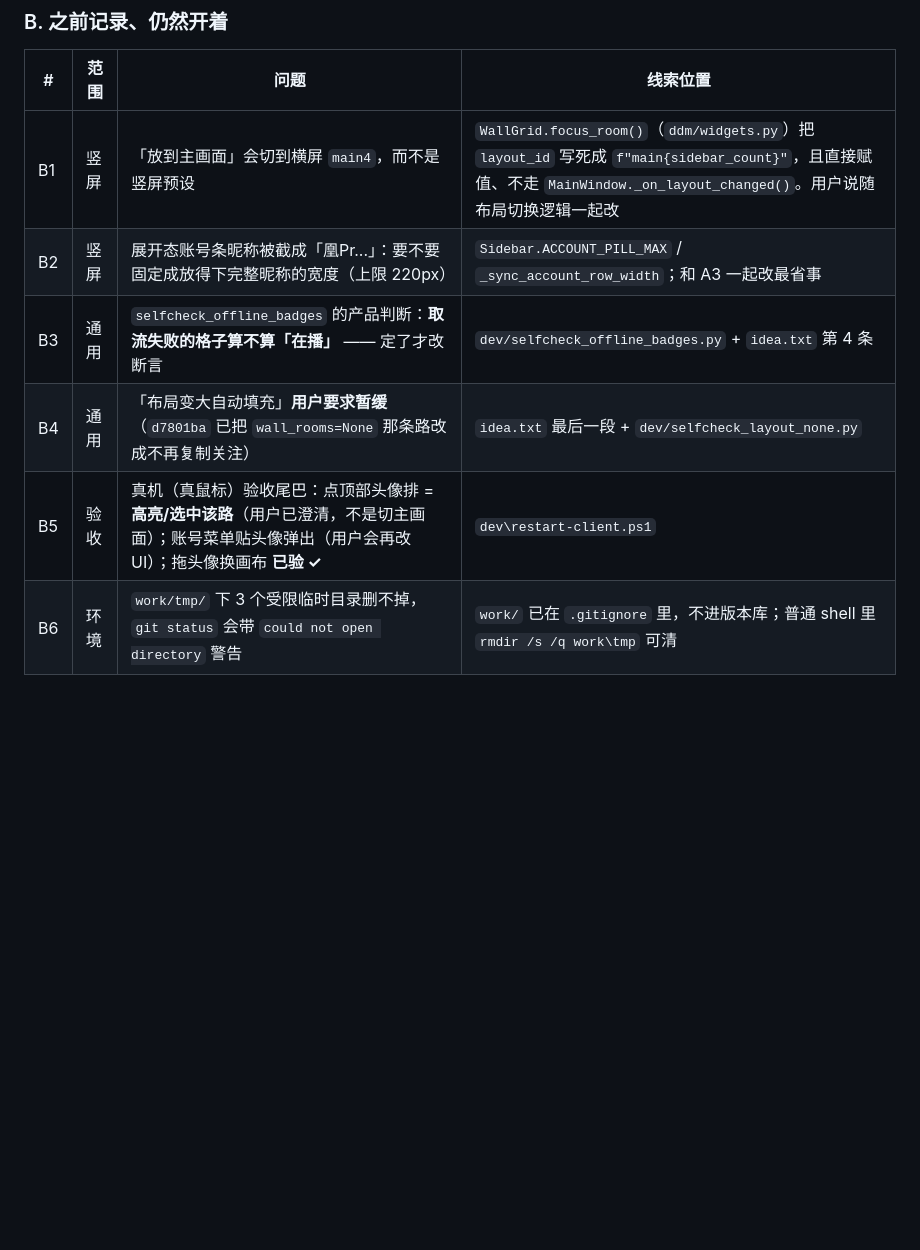
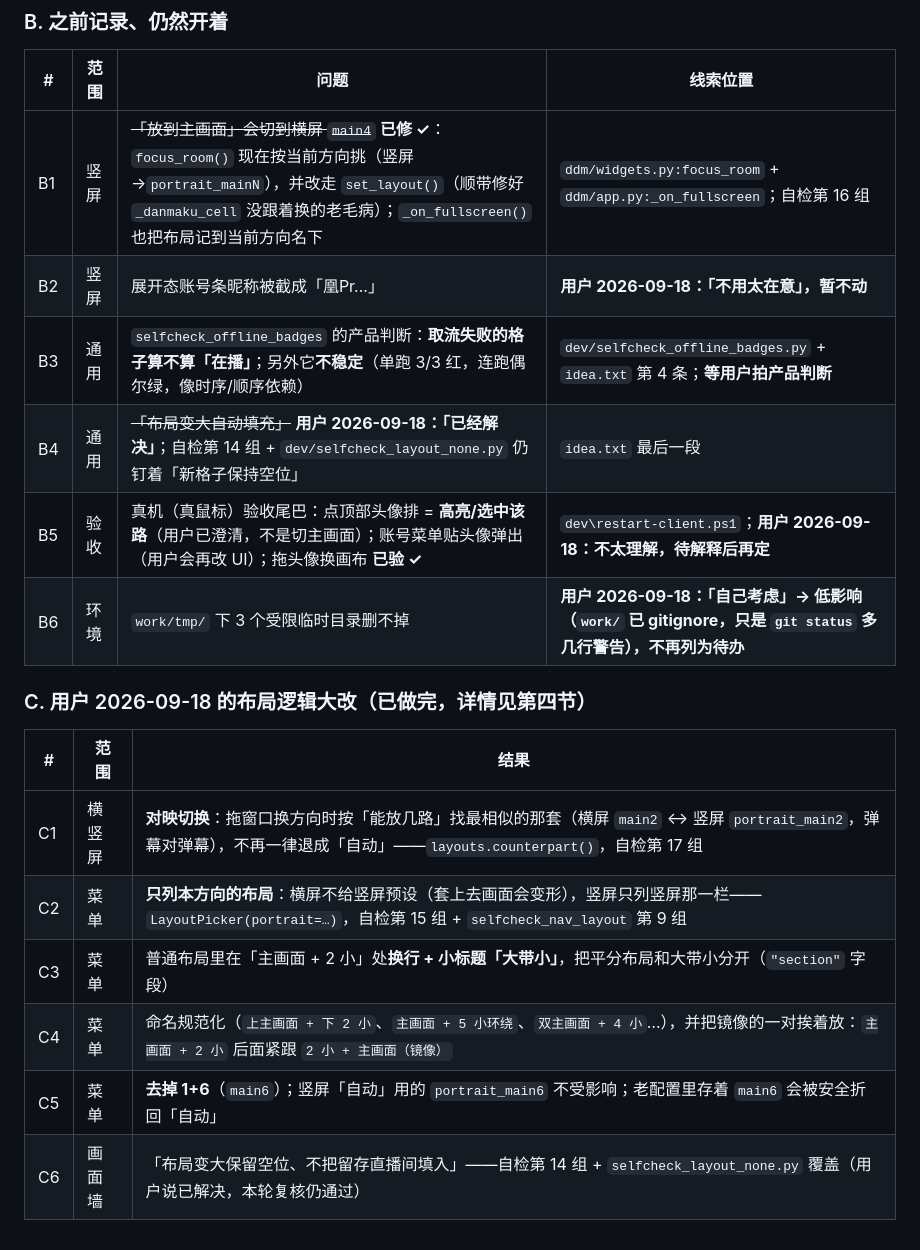
Before and after one commit to Lanpropro/DD_Monitor_CE, a Markdown page: HANDOFF-PORTRAIT.md, the part around the change. Drawn GitHub-style; blank space fills up the shorter version.

Commit message:
docs: 交接材料更新布局逻辑大改（对映/分段/改名/去掉 1+6/修 B1）
- 第七节 B 组按用户 2026-09-18 的回复收口：B1 已修、B2 用户说不用在意、
  B3 等产品判断（另记「不稳定」）、B4 用户说已解决、B5 待解释、B6 自己考虑后不再列为待办
- 新增 C 组：横竖屏对映、菜单只列本方向、普通布局分段加小标题、命名规范化 +
  镜像成对、去掉 1+6、布局变大保留空位（复核仍通过）

```diff
--- a/HANDOFF-PORTRAIT.md
+++ b/HANDOFF-PORTRAIT.md
@@ -280,9 +280,20 @@
 
 | # | 范围 | 问题 | 线索位置 |
 | --- | --- | --- | --- |
-| B1 | 竖屏 | 「放到主画面」会切到横屏 `main4`，而不是竖屏预设 | `WallGrid.focus_room()`（`ddm/widgets.py`）把 `layout_id` 写死成 `f"main{sidebar_count}"`，且直接赋值、不走 `MainWindow._on_layout_changed()`。用户说随布局切换逻辑一起改 |
-| B2 | 竖屏 | 展开态账号条昵称被截成「凰Pr...」：要不要固定成放得下完整昵称的宽度（上限 220px） | `Sidebar.ACCOUNT_PILL_MAX` / `_sync_account_row_width`；和 A3 一起改最省事 |
-| B3 | 通用 | `selfcheck_offline_badges` 的产品判断：**取流失败的格子算不算「在播」** —— 定了才改断言 | `dev/selfcheck_offline_badges.py` + `idea.txt` 第 4 条 |
-| B4 | 通用 | 「布局变大自动填充」**用户要求暂缓**（`d7801ba` 已把 `wall_rooms=None` 那条路改成不再复制关注） | `idea.txt` 最后一段 + `dev/selfcheck_layout_none.py` |
-| B5 | 验收 | 真机（真鼠标）验收尾巴：点顶部头像排 = **高亮/选中该路**（用户已澄清，不是切主画面）；账号菜单贴头像弹出（用户会再改 UI）；拖头像换画布 **已验 ✓** | `dev\restart-client.ps1` |
-| B6 | 环境 | `work/tmp/` 下 3 个受限临时目录删不掉，`git status` 会带 `could not open directory` 警告 | `work/` 已在 `.gitignore` 里，不进版本库；普通 shell 里 `rmdir /s /q work\tmp` 可清 |
+| B1 | 竖屏 | ~~「放到主画面」会切到横屏 `main4`~~ **已修 ✓**：`focus_room()` 现在按当前方向挑（竖屏→`portrait_mainN`），并改走 `set_layout()`（顺带修好 `_danmaku_cell` 没跟着换的老毛病）；`_on_fullscreen()` 也把布局记到当前方向名下 | `ddm/widgets.py:focus_room` + `ddm/app.py:_on_fullscreen`；自检第 16 组 |
+| B2 | 竖屏 | 展开态账号条昵称被截成「凰Pr...」 | **用户 2026-09-18：「不用太在意」，暂不动** |
+| B3 | 通用 | `selfcheck_offline_badges` 的产品判断：**取流失败的格子算不算「在播」**；另外它**不稳定**（单跑 3/3 红，连跑偶尔绿，像时序/顺序依赖） | `dev/selfcheck_offline_badges.py` + `idea.txt` 第 4 条；**等用户拍产品判断** |
+| B4 | 通用 | ~~「布局变大自动填充」~~ **用户 2026-09-18：「已经解决」**；自检第 14 组 + `dev/selfcheck_layout_none.py` 仍钉着「新格子保持空位」 | `idea.txt` 最后一段 |
+| B5 | 验收 | 真机（真鼠标）验收尾巴：点顶部头像排 = **高亮/选中该路**（用户已澄清，不是切主画面）；账号菜单贴头像弹出（用户会再改 UI）；拖头像换画布 **已验 ✓** | `dev\restart-client.ps1`；**用户 2026-09-18：不太理解，待解释后再定** |
+| B6 | 环境 | `work/tmp/` 下 3 个受限临时目录删不掉 | **用户 2026-09-18：「自己考虑」→ 低影响（`work/` 已 gitignore，只是 `git status` 多几行警告），不再列为待办** |
+
+### C. 用户 2026-09-18 的布局逻辑大改（**已做完**，详情见第四节）
+
+| # | 范围 | 结果 |
+| --- | --- | --- |
+| C1 | 横竖屏 | **对映切换**：拖窗口换方向时按「能放几路」找最相似的那套（横屏 `main2` ↔ 竖屏 `portrait_main2`，弹幕对弹幕），不再一律退成「自动」——`layouts.counterpart()`，自检第 17 组 |
+| C2 | 菜单 | **只列本方向的布局**：横屏不给竖屏预设（套上去画面会变形），竖屏只列竖屏那一栏——`LayoutPicker(portrait=…)`，自检第 15 组 + `selfcheck_nav_layout` 第 9 组 |
+| C3 | 菜单 | 普通布局里在「主画面 + 2 小」处**换行 + 小标题「大带小」**，把平分布局和大带小分开（`"section"` 字段） |
+| C4 | 菜单 | 命名规范化（`上主画面 + 下 2 小`、`主画面 + 5 小环绕`、`双主画面 + 4 小`…），并把镜像的一对挨着放：`主画面 + 2 小` 后面紧跟 `2 小 + 主画面（镜像）` |
+| C5 | 菜单 | **去掉 1+6**（`main6`）；竖屏「自动」用的 `portrait_main6` 不受影响；老配置里存着 `main6` 会被安全折回「自动」 |
+| C6 | 画面墙 | 「布局变大保留空位、不把留存直播间填入」——自检第 14 组 + `selfcheck_layout_none.py` 覆盖（用户说已解决，本轮复核仍通过） |
```
